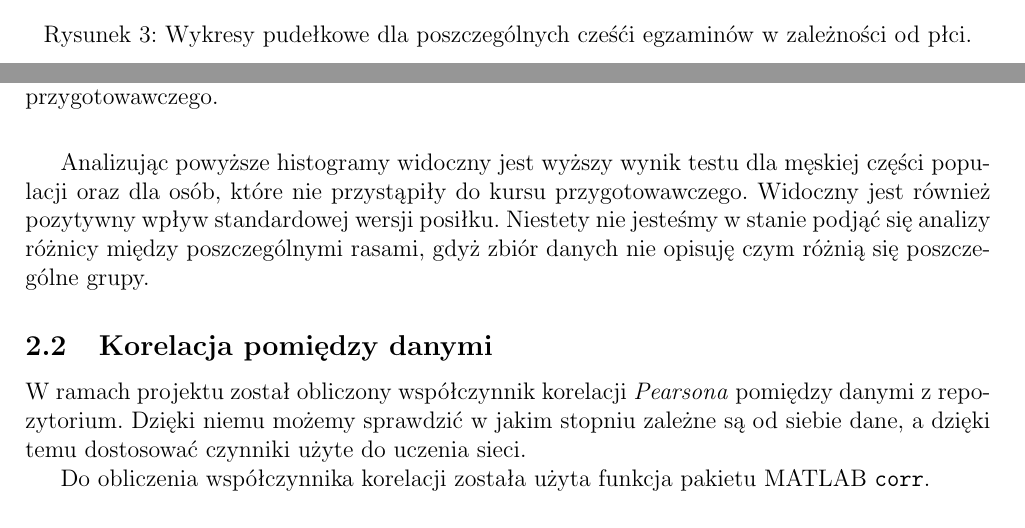
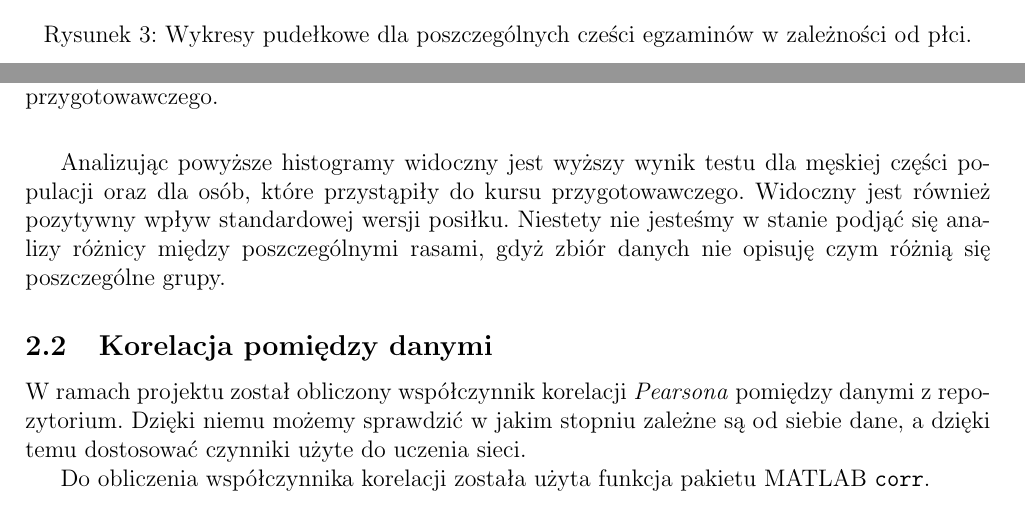
Before and after one commit to karmazynow-a/students_performance, a LaTeX document (report/report.tex): two parts of pages 7 and 10 of 31, joined at a grey line, cut so that both start at the same text. Compiled offline with pdfLaTeX.

Commit message:
test prep bugfix

```diff
--- a/report/report.tex
+++ b/report/report.tex
@@ -205,7 +205,7 @@ Poniższy rozdział opisuje częściową analizę dostarczonych danych. Na wykre
 \caption{Wyniki dla pisania.}
 \end{subfigure}
 
-\caption{Wykresy pudełkowe dla poszczególnych cześći egzaminów w zależności od płci.} \label{fig:box_genders}
+\caption{Wykresy pudełkowe dla poszczególnych cześci egzaminów w zależności od płci.} \label{fig:box_genders}
 \end{figure}
 
 
@@ -242,7 +242,7 @@ Poniższy rozdział opisuje częściową analizę dostarczonych danych. Na wykre
 \end{figure}
 
 
-Analizując powyższe histogramy widoczny jest wyższy wynik testu dla męskiej części populacji oraz dla osób, które nie przystąpiły do kursu przygotowawczego. Widoczny jest również pozytywny wpływ standardowej wersji posiłku. Niestety nie jesteśmy w stanie podjąć się analizy różnicy między poszczególnymi rasami, gdyż zbiór danych nie opisuję czym różnią się poszczególne grupy.
+Analizując powyższe histogramy widoczny jest wyższy wynik testu dla męskiej części populacji oraz dla osób, które przystąpiły do kursu przygotowawczego. Widoczny jest również pozytywny wpływ standardowej wersji posiłku. Niestety nie jesteśmy w stanie podjąć się analizy różnicy między poszczególnymi rasami, gdyż zbiór danych nie opisuję czym różnią się poszczególne grupy.
 
 
 
```
Also changed, not shown: report/report.pdf, 3 other files.
